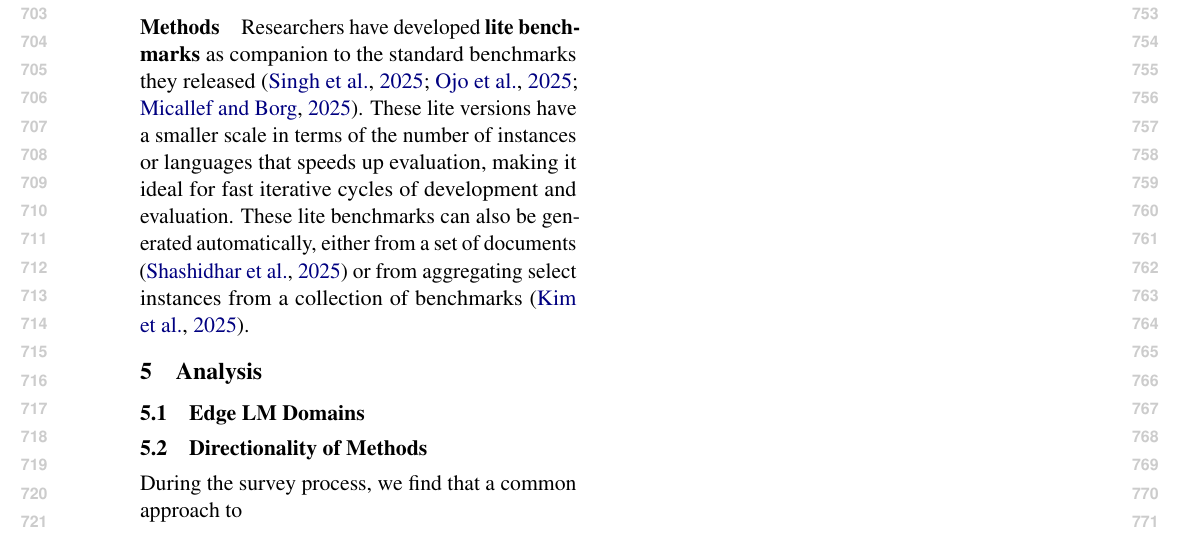
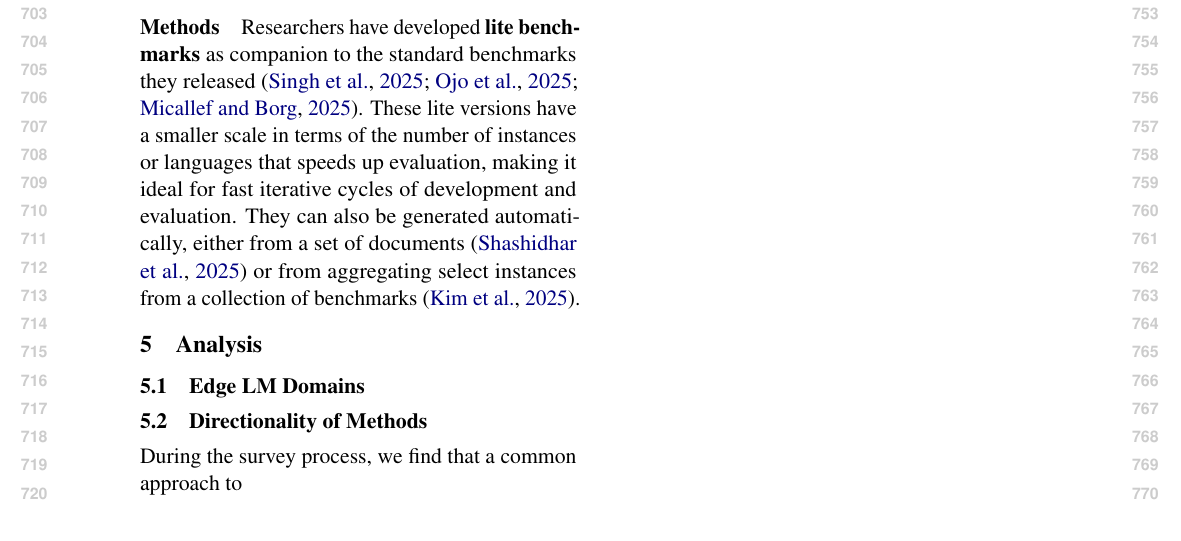
Before and after one commit to ljvmiranda921/multilinguality-at-the-edge, a LaTeX paper (tacl2021v1-template.tex): part of page 8 of 25, cut so that both start at the same text. Compiled offline with pdfLaTeX.

Commit message:
[wip] Update

```diff
--- a/tacl2021v1-template.tex
+++ b/tacl2021v1-template.tex
@@ -497,7 +497,7 @@ Addressing this challenge requires not only creating smaller and high-quality be
 \paragraph{Methods}
 Researchers have developed \textbf{lite benchmarks} as companion to the standard benchmarks they released \citep{singh-etal-2025-global,ojo-etal-2025-afrobench,micallef-borg-2025-melabenchv1}.
 These lite versions have a smaller scale in terms of the number of instances or languages that speeds up evaluation, making it ideal for fast iterative cycles of development and evaluation.
-These lite benchmarks can also be generated automatically, either from a set of documents \citep{shashidhar2025yourbench} or from aggregating select instances from a collection of benchmarks \citep{kim2025benchhub}.
+They can also be generated automatically, either from a set of documents \citep{shashidhar2025yourbench} or from aggregating select instances from a collection of benchmarks \citep{kim2025benchhub}.
 
 
 \section{Analysis}
```
